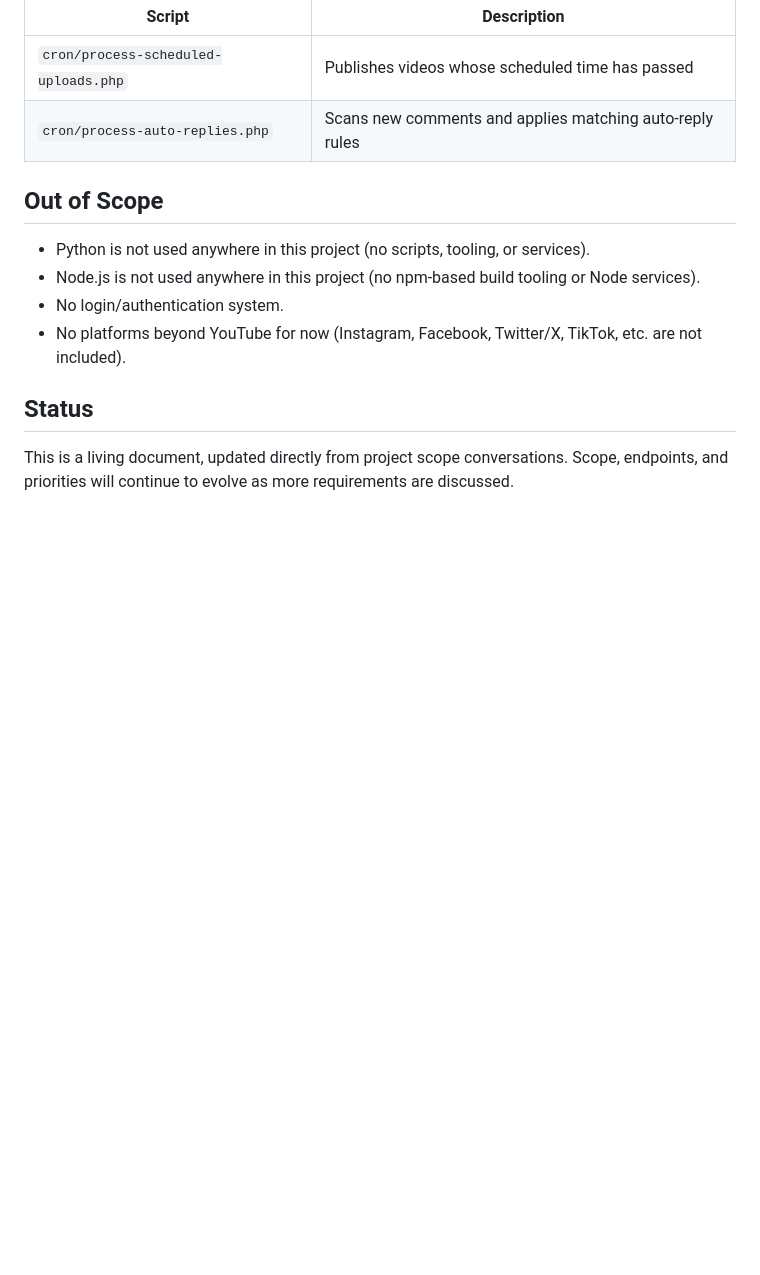
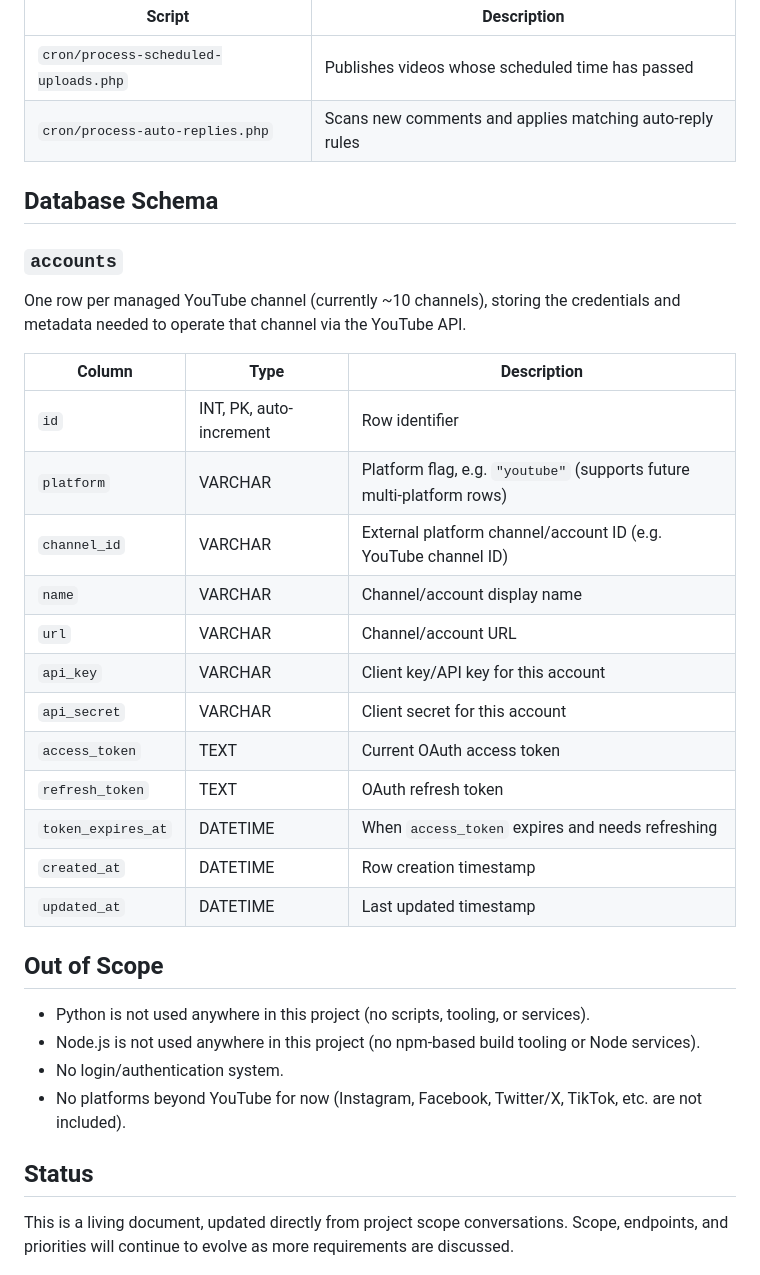
Before and after one commit to Suhadmendis/Magulsakwala-tv, a Markdown page: PROJECT_SCOPE.md, the part around the change. GitHub-like rendering; blank space fills up the shorter version.

Commit message:
Document accounts table schema in PROJECT_SCOPE.md
Adds the accounts table design: one row per managed YouTube channel,
holding platform flag, channel ID, name, URL, API key/secret,
OAuth tokens, and token expiry.

Co-Authored-By: Claude Sonnet 5 <noreply@anthropic.com>
Claude-Session: https://claude.ai/code/session_01G2JF1tCEvS3LqXPDzv6gYY

```diff
--- a/PROJECT_SCOPE.md
+++ b/PROJECT_SCOPE.md
@@ -71,6 +71,27 @@ Magulsakwala-tv is a social media automation web application focused on YouTube
 | `cron/process-scheduled-uploads.php` | Publishes videos whose scheduled time has passed |
 | `cron/process-auto-replies.php` | Scans new comments and applies matching auto-reply rules |
 
+## Database Schema
+
+### `accounts`
+
+One row per managed YouTube channel (currently ~10 channels), storing the credentials and metadata needed to operate that channel via the YouTube API.
+
+| Column | Type | Description |
+|---|---|---|
+| `id` | INT, PK, auto-increment | Row identifier |
+| `platform` | VARCHAR | Platform flag, e.g. `"youtube"` (supports future multi-platform rows) |
+| `channel_id` | VARCHAR | External platform channel/account ID (e.g. YouTube channel ID) |
+| `name` | VARCHAR | Channel/account display name |
+| `url` | VARCHAR | Channel/account URL |
+| `api_key` | VARCHAR | Client key/API key for this account |
+| `api_secret` | VARCHAR | Client secret for this account |
+| `access_token` | TEXT | Current OAuth access token |
+| `refresh_token` | TEXT | OAuth refresh token |
+| `token_expires_at` | DATETIME | When `access_token` expires and needs refreshing |
+| `created_at` | DATETIME | Row creation timestamp |
+| `updated_at` | DATETIME | Last updated timestamp |
+
 ## Out of Scope
 
 - Python is not used anywhere in this project (no scripts, tooling, or services).
```
